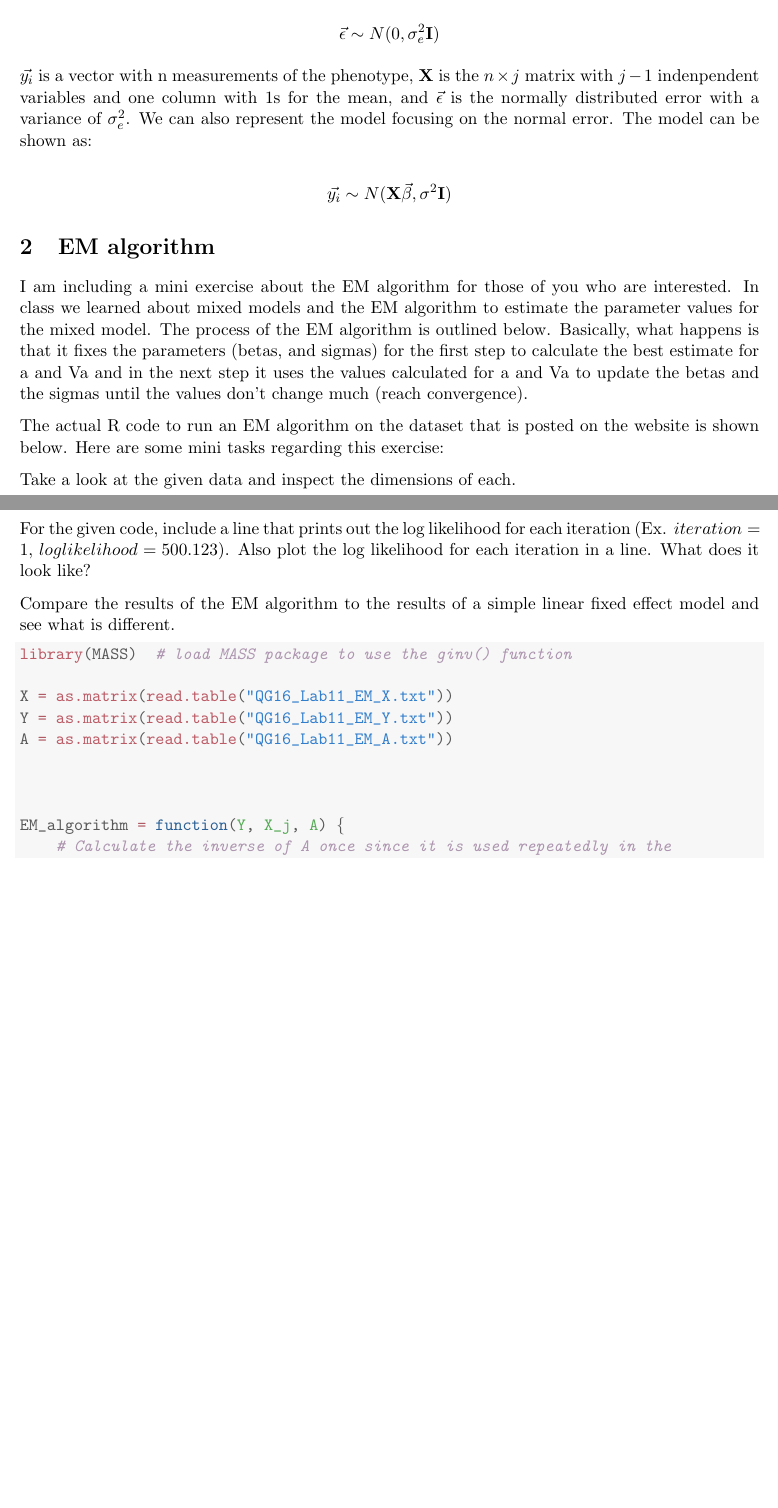
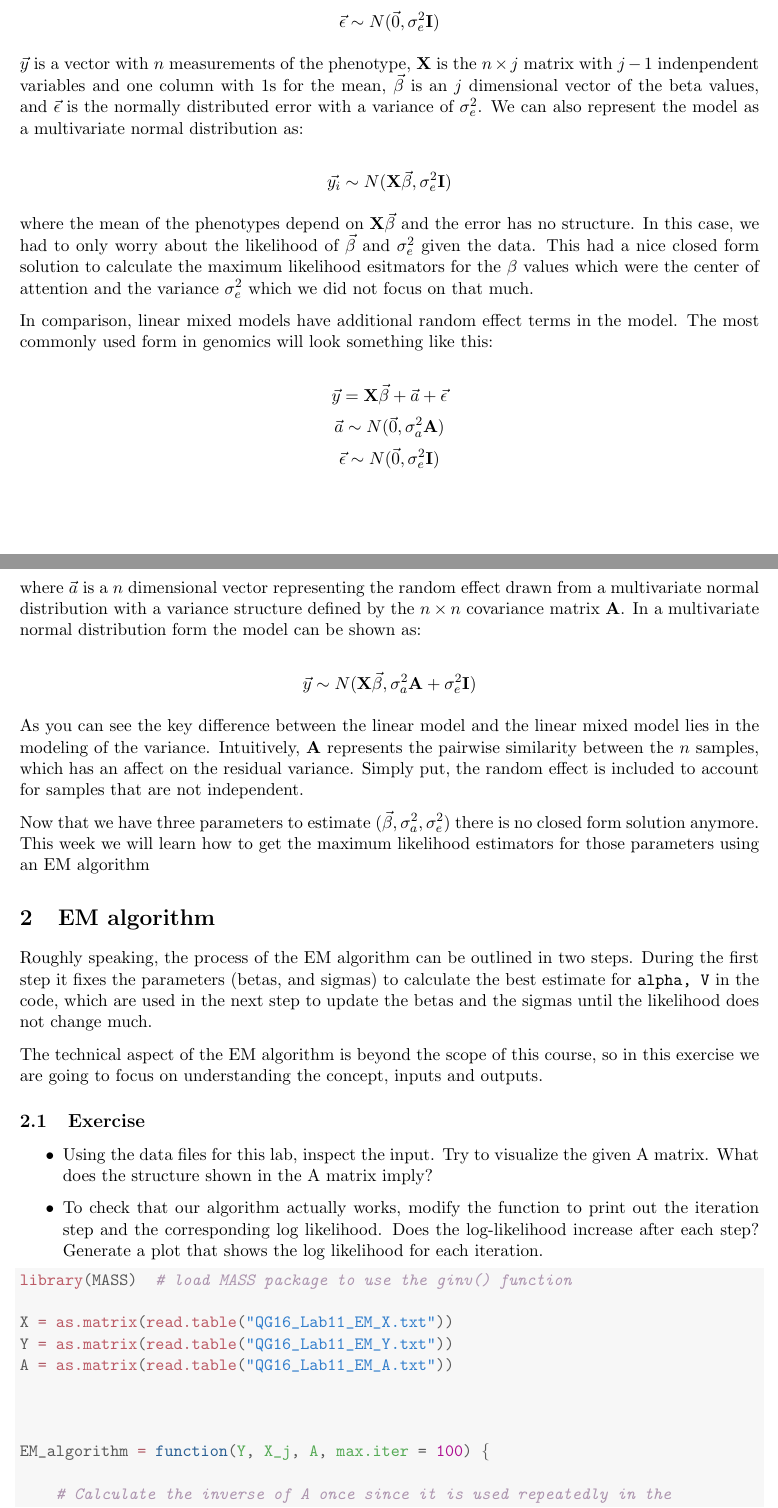
Before and after one commit to jinhyunju/QG16_computerlab, a LaTeX document (Lab10/QG16_computerlab10.tex): two parts of pages 1 and 2 of 4, joined at a grey line, cut so that both start at the same text, the shorter picture padded with empty space. Compiled offline with pdfLaTeX.

Commit message:
Updated lecture notes for lab 10

```diff
--- a/Lab10/QG16_computerlab10.tex
+++ b/Lab10/QG16_computerlab10.tex
@@ -61,7 +61,7 @@
 
 %\pagestyle{fullpage}
 \fancyhf{}
-\fancyhead[C]{\textit{3.4 Principal Component Analysis}}
+\fancyhead[C]{\textit{Linear Mixed Models and the EM algorithm}}
 \renewcommand{\footrulewidth}{0.4pt}
 \fancyfoot[R]{page \thepage}
 %\fancyfoot[L]{\textit{\copyright{} Copyright 2008, 2015 – J Banfelder, Weill Cornell Medical College}}
@@ -82 +82,3 @@ Linear mixed models are named so because unlike linear models where we only used
 
+$$ \vec{y} =  \mathbf{X}\vec{\beta} + \vec{\epsilon} $$
+$$ \vec{\epsilon} \sim N(\vec{0}, \sigma_e^2 \mathbf{I}) $$
@@ -84,21 +85,40 @@ $$ \vec{y_i} =  \mathbf{X}\beta_x + \vec{\epsilon} $$
 
-$$ \vec{\epsilon} \sim N(0, \sigma_e^2 \mathbf{I}) $$
+$ \vec{y}$ is a vector with $ n $ measurements of the phenotype, $ \mathbf{X} $ is the $n \times j $ matrix with $ j -1 $ indenpendent variables and one column with 1s for the mean, $ \vec{\beta} $ is an $ j $ dimensional vector of the beta values, and $ \vec{\epsilon} $ is the normally distributed error with a variance of $ \sigma_e^2 $. We can also represent the model as a multivariate normal distribution as:
 
-$ \vec{y_i}$ is a vector with n measurements of the phenotype, $ \mathbf{X} $ is the $n \times j $ matrix with $ j -1 $ indenpendent variables and one column with 1s for the mean, and $ \vec{\epsilon} $ is the normally distributed error with a variance of $ \sigma_e^2 $. We can also represent the model focusing on the normal error. The model can be shown as:
+$$ \vec{y_i} \sim N(\mathbf{X}\vec{\beta}, \sigma_e^2\mathbf{I}) $$
 
-$$ \vec{y_i} \sim N(\mathbf{X}\vec{\beta}, \sigma^2\mathbf{I}) $$
+where the mean of the phenotypes depend on $ \mathbf{X}\vec{\beta} $ and the error has no structure. In this case, we had to only worry about the likelihood of $\vec{\beta}$ and $\sigma_e^2$ given the data. This had a nice closed form solution to calculate the maximum likelihood esitmators for the $\beta$ values which were the center of attention and the variance $\sigma_e^2$ which we did not focus on that much.
+
+In comparison, linear mixed models have additional random effect terms in the model. The most commonly used form in genomics will look something like this:
+
+$$ \vec{y} =  \mathbf{X}\vec{\beta} + \vec{a} + \vec{\epsilon}$$
+$$ \vec{a} \sim N(\vec{0}, \sigma_a^2 \mathbf{A}) $$
+$$ \vec{\epsilon} \sim N(\vec{0}, \sigma_e^2 \mathbf{I}) $$
+
+where $\vec{a}$ is a $ n $ dimensional vector representing the random effect drawn from a multivariate normal distribution with a variance structure defined by the $n \times n $ covariance matrix $\mathbf{A}$. In a multivariate normal distribution form the model can be shown as:
+
+$$ \vec{y} \sim N(\mathbf{X}\vec{\beta}, \sigma_a^2\mathbf{A} + \sigma_e^2\mathbf{I}) $$
+
+As you can see the key difference between the linear model and the linear mixed model lies in the modeling of the variance. Intuitively, $ \mathbf{A} $ represents the pairwise similarity between the $ n $ samples, which has an affect on the residual variance. Simply put, the random effect is included to account for samples that are not independent.
+
+Now that we have three parameters to estimate ($\vec{\beta}, \sigma_a^2, \sigma_e^2$) there is no closed form solution anymore. This week we will learn how to get the maximum likelihood estimators for those parameters using an EM algorithm
 
 \section{EM algorithm}
 
-I am including a mini exercise about the EM algorithm for those of you who are interested. In class we learned about mixed models and the EM algorithm to estimate the parameter values for the mixed model. The process of the EM algorithm is outlined below. Basically, what happens is that it fixes the parameters (betas, and sigmas) for the first step to calculate the best estimate for a and Va and in the next step it uses the values calculated for a and Va to update the betas and the sigmas until the values don't change much (reach convergence).
+Roughly speaking, the process of the EM algorithm can be outlined in two steps. During the first step it fixes the parameters (betas, and sigmas) to calculate the best estimate for \verb|alpha, V| in the code, which are used in the next step to update the betas and the sigmas until the likelihood does not change much.
 
-The actual R code to run an EM algorithm on the dataset that is posted on the website is shown below. Here are some mini tasks regarding this exercise:
+The technical aspect of the EM algorithm is beyond the scope of this course, so in this exercise we are going to focus on understanding the concept, inputs and outputs.
 
-Take a look at the given data and inspect the dimensions of each.
+\subsection{Exercise}
 
-For the given code, include a line that prints out the log likelihood for each iteration (Ex. $iteration = 1$, $loglikelihood = 500.123$). Also plot the log likelihood for each iteration in a line. What does it look like?
+\begin{itemize}
 
-Compare the results of the EM algorithm to the results of a simple linear fixed effect model and see what is different.
+  \item Using the data files for this lab, inspect the input. Try to visualize the given A matrix. What does the structure shown in the A matrix imply?
+
+
+  \item To check that our algorithm actually works, modify the function to print out the iteration step and the corresponding log likelihood. Does the log-likelihood increase after each step? Generate a plot that shows the log likelihood for each iteration.
+
+\end{itemize}
 
 
 \begin{knitrout}
@@ -112,7 +132,8 @@ Compare the results of the EM algorithm to the results of a simple linear fixed
 
 
 
-\hlstd{EM_algorithm} \hlkwb{=} \hlkwa{function}\hlstd{(}\hlkwc{Y}\hlstd{,} \hlkwc{X_j}\hlstd{,} \hlkwc{A}\hlstd{) \{}
+\hlstd{EM_algorithm} \hlkwb{=} \hlkwa{function}\hlstd{(}\hlkwc{Y}\hlstd{,} \hlkwc{X_j}\hlstd{,} \hlkwc{A}\hlstd{,} \hlkwc{max.iter} \hlstd{=} \hlnum{100}\hlstd{) \{}
+
     \hlcom{# Calculate the inverse of A once since it is used repeatedly in the}
     \hlcom{# algorithm}
     \hlstd{solve_A} \hlkwb{=} \hlkwd{ginv}\hlstd{(A)}
@@ -192,9 +211,10 @@ Compare the results of the EM algorithm to the results of a simple linear fixed
     \hlkwd{cat}\hlstd{(}\hlstr{"."}\hlstd{)}
 \hlstd{\}}
 \end{alltt}
-
-
-{\ttfamily\noindent\bfseries\color{errorcolor}{\#\# Error in A * sigma\_sq\_a: non-conformable arrays}}\end{kframe}
+\begin{verbatim}
+## ....................................................................................................
+\end{verbatim}
+\end{kframe}
 \end{knitrout}
 
 
```
Also changed, not shown: Lab10/QG16_computerlab10.pdf, Lab10/QG16_computerlab10.tex (21 more changed lines), 1 other file.
